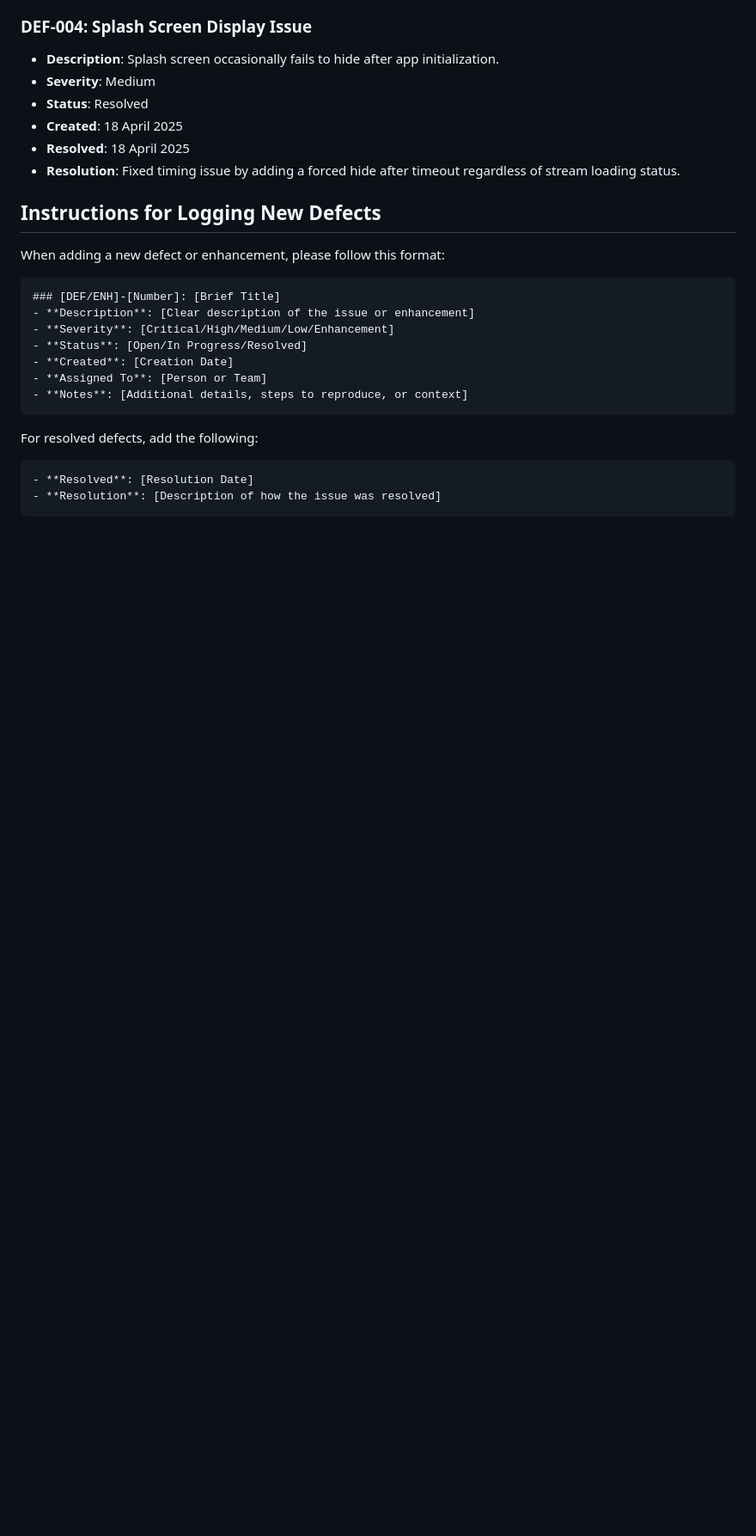
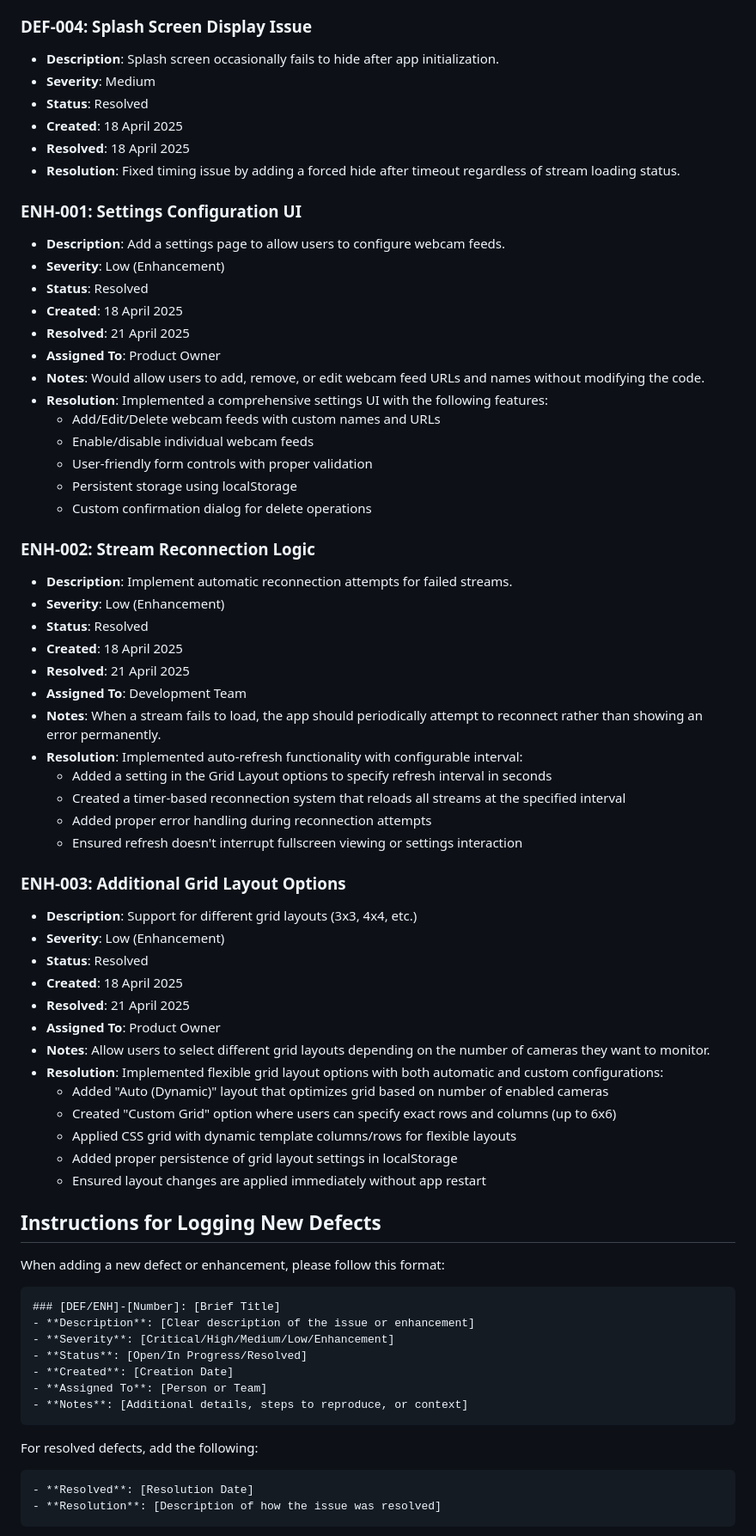
Before and after one commit to petekaik/LG-WebOS-webcam-app, a Markdown page: defect-log.md, the part around the change printed below. Shown: that part at 86% size. GitHub-like rendering; blank space fills up the shorter version.

```diff
--- a/defect-log.md
+++ b/defect-log.md
@@ -64,6 +78,50 @@ This document serves as a record of all defects, issues, and enhancement request
 - **Resolved**: 18 April 2025
 - **Resolution**: Fixed timing issue by adding a forced hide after timeout regardless of stream loading status.
 
+### ENH-001: Settings Configuration UI
+- **Description**: Add a settings page to allow users to configure webcam feeds.
+- **Severity**: Low (Enhancement)
+- **Status**: Resolved
+- **Created**: 18 April 2025
+- **Resolved**: 21 April 2025
+- **Assigned To**: Product Owner
+- **Notes**: Would allow users to add, remove, or edit webcam feed URLs and names without modifying the code.
+- **Resolution**: Implemented a comprehensive settings UI with the following features:
+  - Add/Edit/Delete webcam feeds with custom names and URLs
+  - Enable/disable individual webcam feeds
+  - User-friendly form controls with proper validation
+  - Persistent storage using localStorage
+  - Custom confirmation dialog for delete operations
+
+### ENH-002: Stream Reconnection Logic
+- **Description**: Implement automatic reconnection attempts for failed streams.
+- **Severity**: Low (Enhancement)
+- **Status**: Resolved
+- **Created**: 18 April 2025
+- **Resolved**: 21 April 2025
+- **Assigned To**: Development Team
+- **Notes**: When a stream fails to load, the app should periodically attempt to reconnect rather than showing an error permanently.
+- **Resolution**: Implemented auto-refresh functionality with configurable interval:
+  - Added a setting in the Grid Layout options to specify refresh interval in seconds
+  - Created a timer-based reconnection system that reloads all streams at the specified interval
+  - Added proper error handling during reconnection attempts
+  - Ensured refresh doesn't interrupt fullscreen viewing or settings interaction
+
+### ENH-003: Additional Grid Layout Options
+- **Description**: Support for different grid layouts (3x3, 4x4, etc.)
+- **Severity**: Low (Enhancement)
+- **Status**: Resolved
+- **Created**: 18 April 2025
+- **Resolved**: 21 April 2025
+- **Assigned To**: Product Owner
+- **Notes**: Allow users to select different grid layouts depending on the number of cameras they want to monitor.
+- **Resolution**: Implemented flexible grid layout options with both automatic and custom configurations:
+  - Added "Auto (Dynamic)" layout that optimizes grid based on number of enabled cameras
+  - Created "Custom Grid" option where users can specify exact rows and columns (up to 6x6)
+  - Applied CSS grid with dynamic template columns/rows for flexible layouts
+  - Added proper persistence of grid layout settings in localStorage
+  - Ensured layout changes are applied immediately without app restart
+
 ## Instructions for Logging New Defects
 
 When adding a new defect or enhancement, please follow this format:
```
Also changed, not shown: other parts of defect-log.md (+38 -24 lines).
